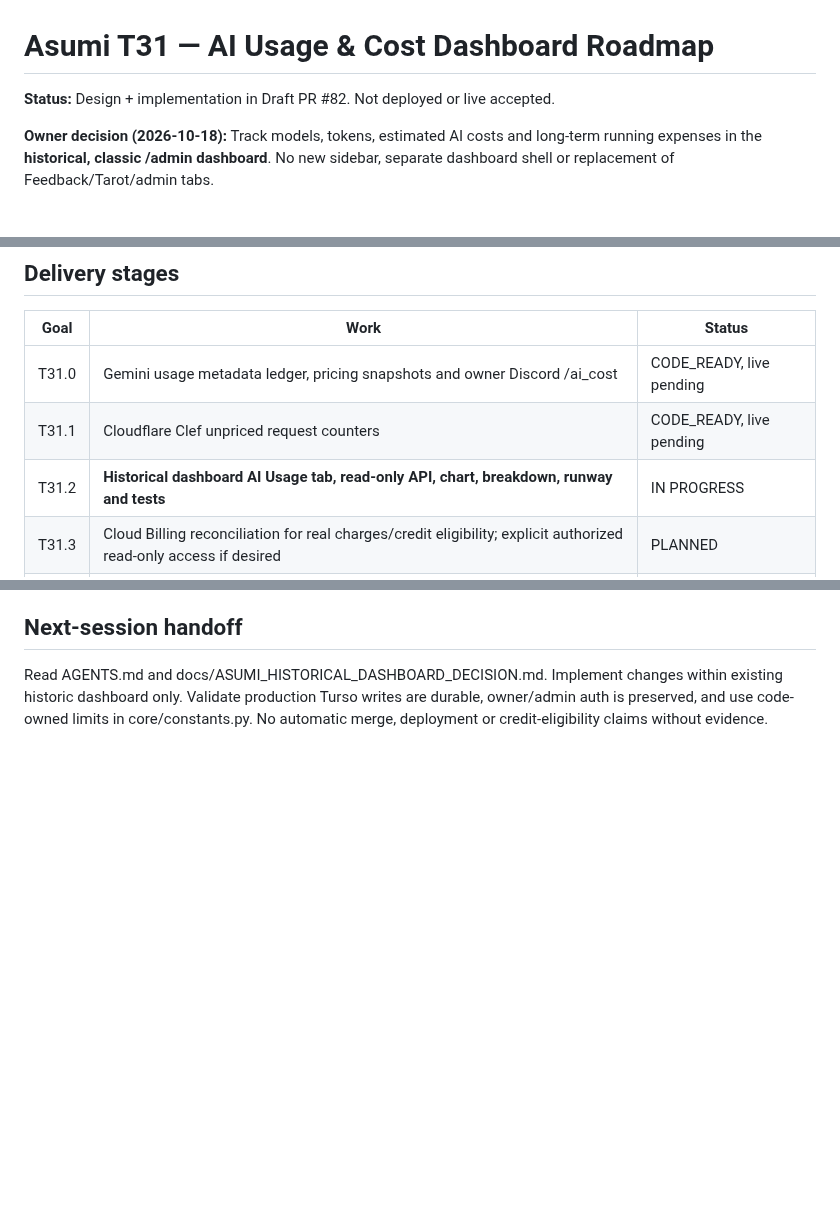
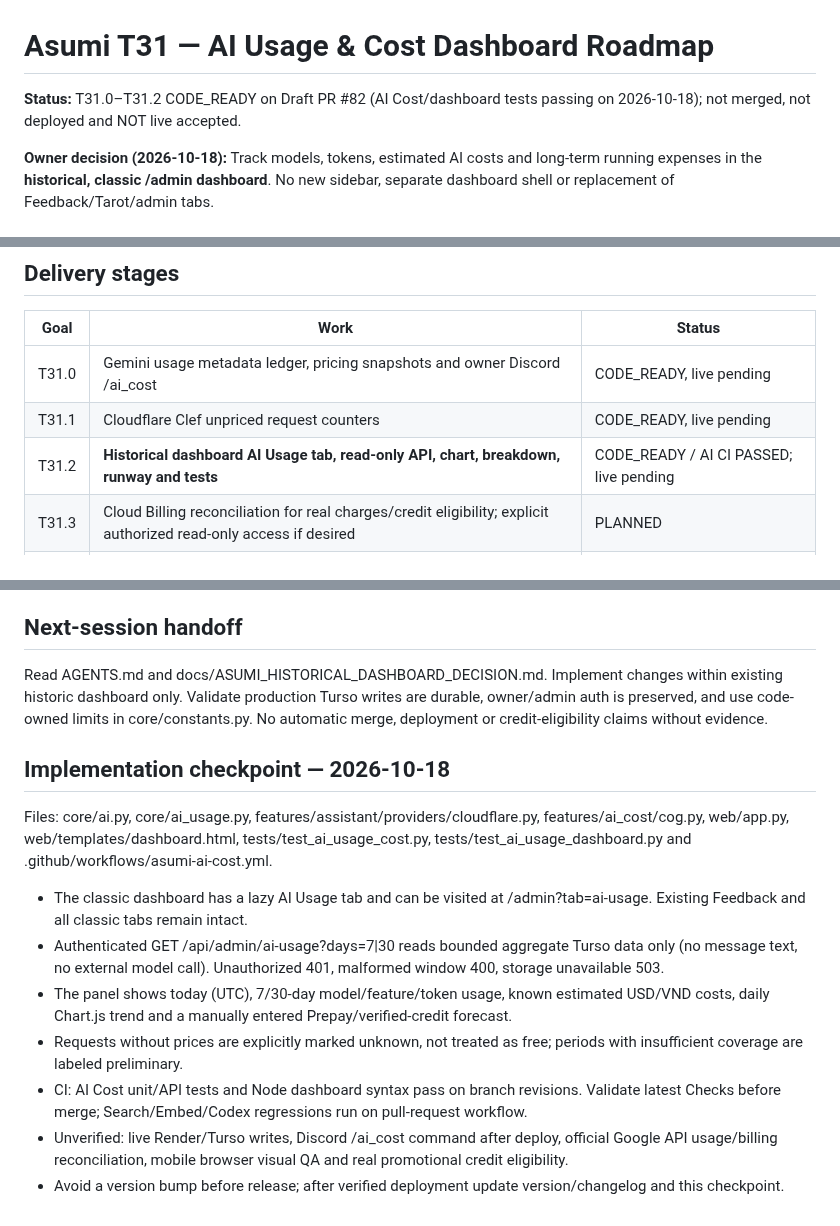
Before and after one commit to HoenMike/DiscordMikeBot, a Markdown page: docs/ASUMI_AI_USAGE_DASHBOARD_ROADMAP.md, 3 parts joined by grey strips. Rendered like a GitHub page; blank space fills up the shorter version.

Commit message:
docs(t31): record dashboard implementation, CI evidence and pending live gates

```diff
--- a/docs/ASUMI_AI_USAGE_DASHBOARD_ROADMAP.md
+++ b/docs/ASUMI_AI_USAGE_DASHBOARD_ROADMAP.md
@@ -1,6 +1,6 @@
 # Asumi T31 — AI Usage & Cost Dashboard Roadmap
 
-**Status:** Design + implementation in Draft PR #82. Not deployed or live accepted.
+**Status:** T31.0–T31.2 CODE_READY on Draft PR #82 (AI Cost/dashboard tests passing on 2026-10-18); not merged, not deployed and NOT live accepted.
 
 **Owner decision (2026-10-18):** Track models, tokens, estimated AI costs and long-term running expenses in the **historical, classic /admin dashboard**. No new sidebar, separate dashboard shell or replacement of Feedback/Tarot/admin tabs.
 
@@ -27,7 +27,7 @@ The dashboard is *read only* and never invokes Gemini to make a report. Only bil
 | --- | --- | --- |
 | T31.0 | Gemini usage metadata ledger, pricing snapshots and owner Discord /ai_cost | CODE_READY, live pending |
 | T31.1 | Cloudflare Clef unpriced request counters | CODE_READY, live pending |
-| T31.2 | **Historical dashboard AI Usage tab, read-only API, chart, breakdown, runway and tests** | IN PROGRESS |
+| T31.2 | **Historical dashboard AI Usage tab, read-only API, chart, breakdown, runway and tests** | CODE_READY / AI CI PASSED; live pending |
 | T31.3 | Cloud Billing reconciliation for real charges/credit eligibility; explicit authorized read-only access if desired | PLANNED |
 | T31.4 | Optional private owner alerts, retention and spend ceilings, never auto top-up | PLANNED |
 | T31.5 | Cost/quality-aware model router after 1–2 weeks of evidence | PLANNED |
@@ -46,3 +46,15 @@ The dashboard is *read only* and never invokes Gemini to make a report. Only bil
 ## Next-session handoff
 
 Read AGENTS.md and docs/ASUMI_HISTORICAL_DASHBOARD_DECISION.md. Implement changes within existing historic dashboard only. Validate production Turso writes are durable, owner/admin auth is preserved, and use code-owned limits in core/constants.py. No automatic merge, deployment or credit-eligibility claims without evidence.
+
+## Implementation checkpoint — 2026-10-18
+
+Files: core/ai.py, core/ai_usage.py, features/assistant/providers/cloudflare.py, features/ai_cost/cog.py, web/app.py, web/templates/dashboard.html, tests/test_ai_usage_cost.py, tests/test_ai_usage_dashboard.py and .github/workflows/asumi-ai-cost.yml.
+
+- The classic dashboard has a lazy AI Usage tab and can be visited at /admin?tab=ai-usage. Existing Feedback and all classic tabs remain intact.
+- Authenticated GET /api/admin/ai-usage?days=7|30 reads bounded aggregate Turso data only (no message text, no external model call). Unauthorized 401, malformed window 400, storage unavailable 503.
+- The panel shows today (UTC), 7/30-day model/feature/token usage, known estimated USD/VND costs, daily Chart.js trend and a manually entered Prepay/verified-credit forecast.
+- Requests without prices are explicitly marked unknown, not treated as free; periods with insufficient coverage are labeled preliminary.
+- CI: AI Cost unit/API tests and Node dashboard syntax pass on branch revisions. Validate latest Checks before merge; Search/Embed/Codex regressions run on pull-request workflow.
+- Unverified: live Render/Turso writes, Discord /ai_cost command after deploy, official Google API usage/billing reconciliation, mobile browser visual QA and real promotional credit eligibility.
+- Avoid a version bump before release; after verified deployment update version/changelog and this checkpoint.
```
